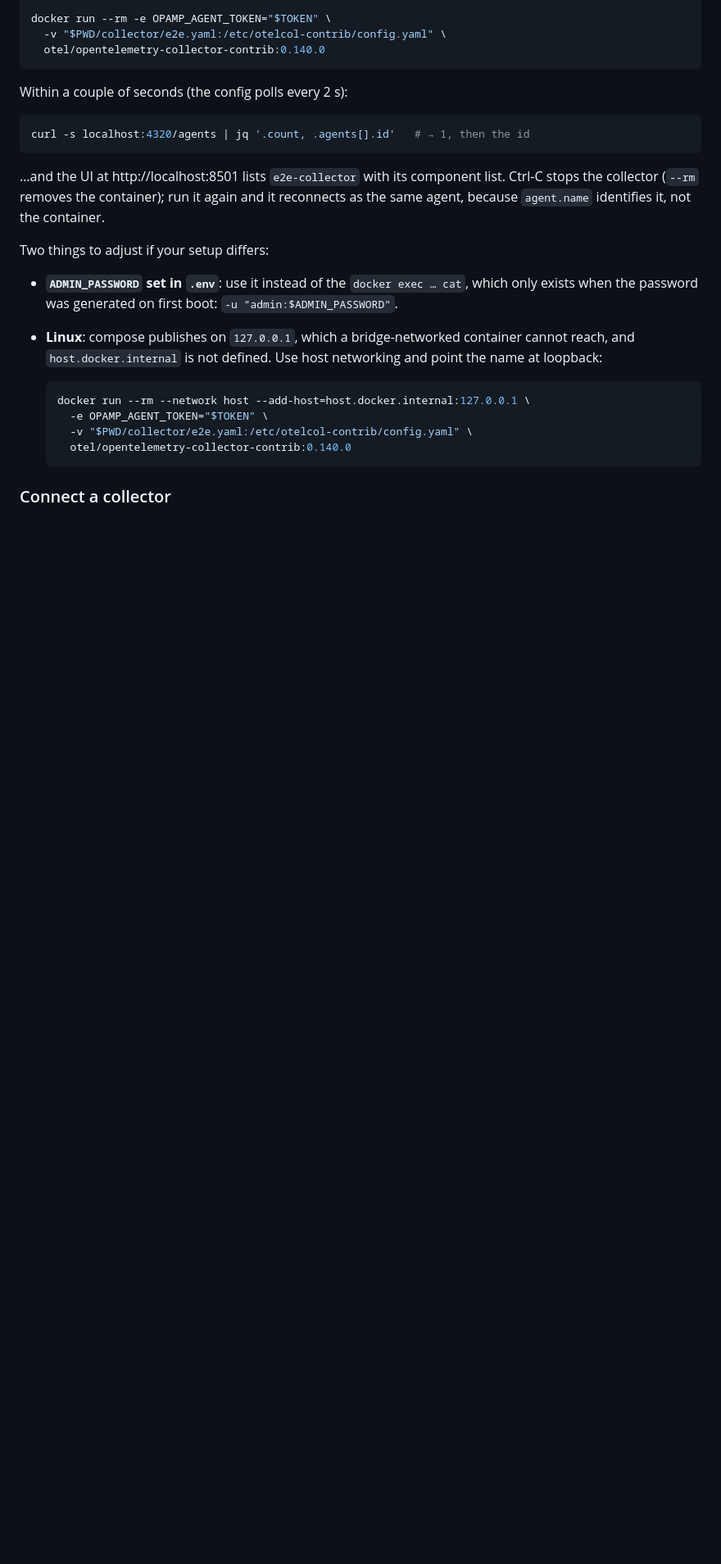
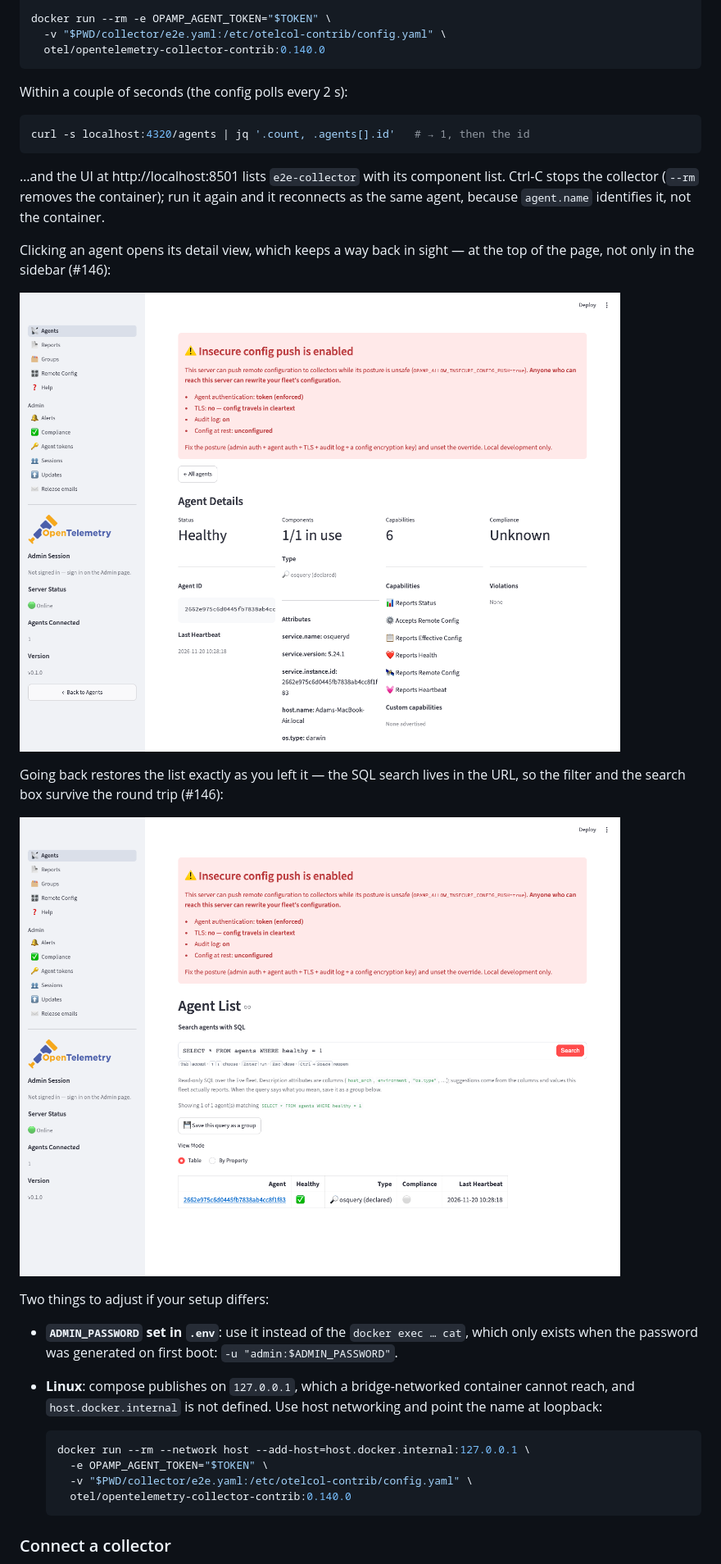
Before and after one commit to agardnerIT/opamp-server-py, a Markdown page: README.md, the part around the change. Shown at 82% size. Rendered like a GitHub page; pictures changed too: assets/agent-detail-navigation.png (added), assets/agents-list-restored.png (added); blank space fills up the shorter version.

```diff
--- a/README.md
+++ b/README.md
@@ -102,6 +102,16 @@ curl -s localhost:4320/agents | jq '.count, .agents[].id'   # → 1, then the id
 …and the UI at http://localhost:8501 lists `e2e-collector` with its component list.
 Ctrl-C stops the collector (`--rm` removes the container); run it again and it
 reconnects as the same agent, because `agent.name` identifies it, not the container.
+
+Clicking an agent opens its detail view, which keeps a way back in sight — at the top
+of the page, not only in the sidebar (#146):
+
+![Agent detail view with the ← All agents button at the top](assets/agent-detail-navigation.png)
+
+Going back restores the list exactly as you left it — the SQL search lives in the URL,
+so the filter and the search box survive the round trip (#146):
+
+![Agent list restored with its SQL filter after going back](assets/agents-list-restored.png)
 
 Two things to adjust if your setup differs:
 
```
Also changed, not shown: 2 other files.
